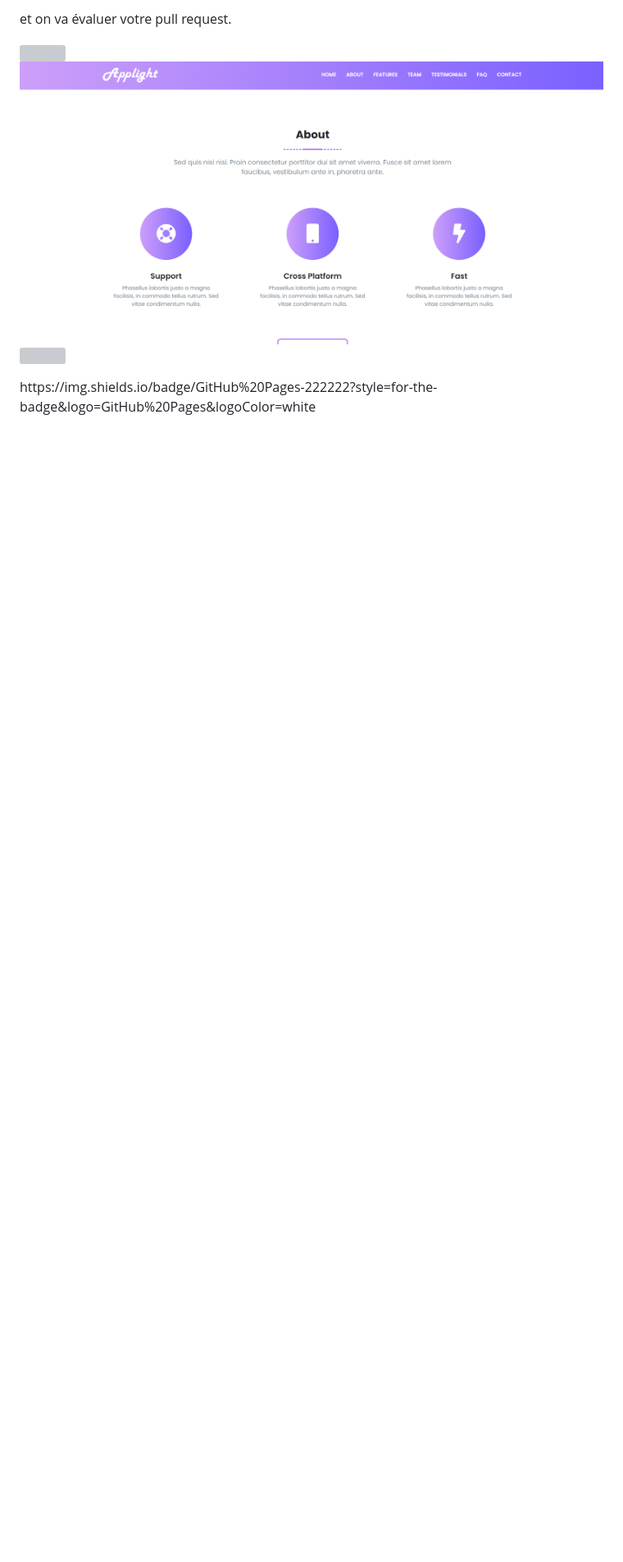
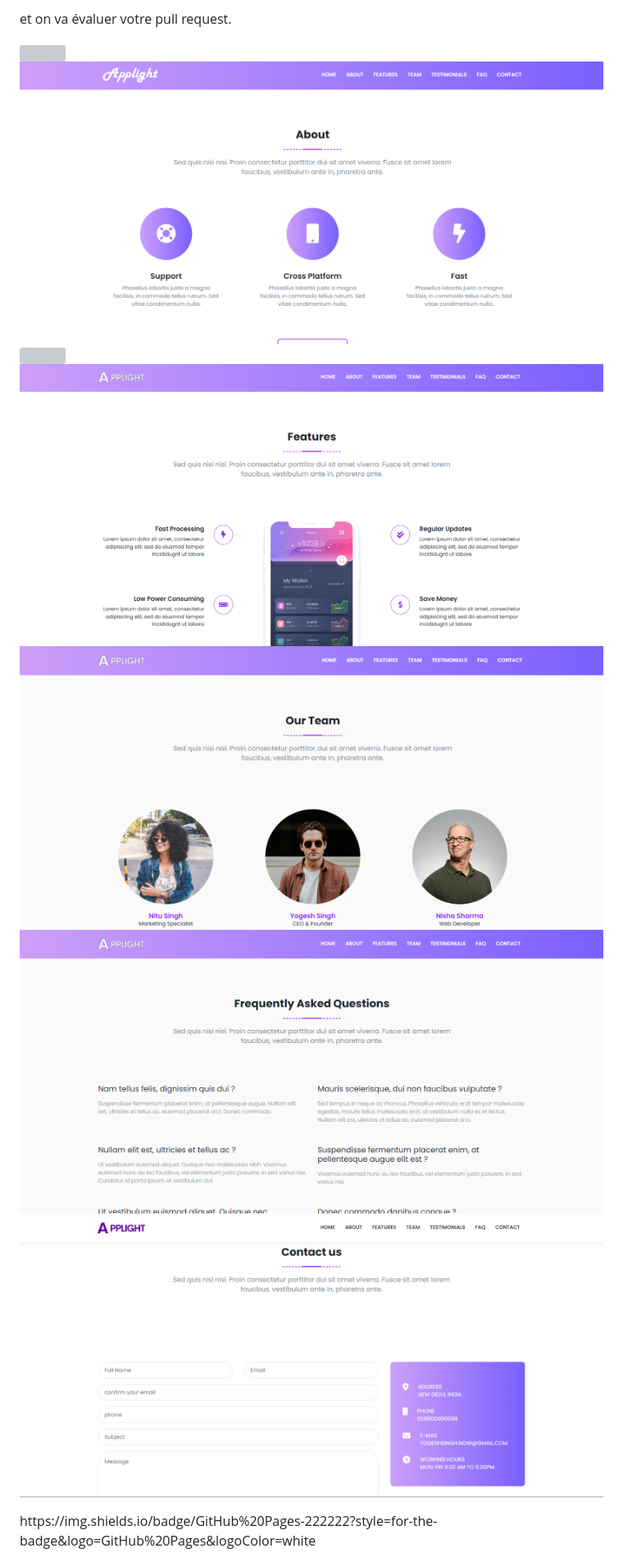
Before and after one commit to Youcode-Classe-E-2023-2024/alifertah_AppLight, a Markdown page: README.md, the part around the change. Shown at 82% size. Rendered like a GitHub page; pictures changed too: images/screenshots/4.png (added), images/screenshots/5.png (added), images/screenshots/6.png (added); blank space fills up the shorter version; grey boxes are pictures that could not be loaded.

Commit message:
feat : new screenshots to readme

```diff
--- a/README.md
+++ b/README.md
@@ -15,6 +15,10 @@ et on va évaluer votre pull request.
 ![](/images/screenshots/1.png)
 ![](/images/screenshots/2.png)
 ![](/images/screenshots/3.png)
+![](/images/screenshots/4.png)
+![](/images/screenshots/5.png)
+![](/images/screenshots/6.png)
+![](/images/screenshots/7.png)
 <div styles="margin: 0 auto;">
     https://img.shields.io/badge/GitHub%20Pages-222222?style=for-the-badge&logo=GitHub%20Pages&logoColor=white
 </div>
```
